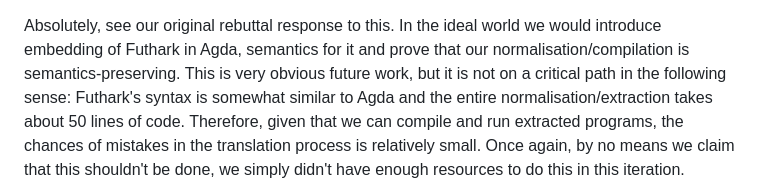
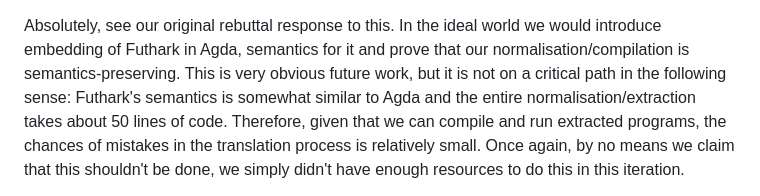
Before and after one commit to ashinkarov/cnn-futhark, a Markdown page: rebuttal/response-to-E.md, the part around the change. Drawn GitHub-style.

Commit message:
syntax -> semantics

```diff
--- a/rebuttal/response-to-E.md
+++ b/rebuttal/response-to-E.md
@@ -557,7 +557,7 @@ Absolutely, see our original rebuttal response to this.  In the ideal
 world we would introduce embedding of Futhark in Agda, semantics for it
 and prove that our normalisation/compilation is semantics-preserving.
 This is very obvious future work, but it is not on a critical path
-in the following sense: Futhark's syntax is somewhat similar to Agda
+in the following sense: Futhark's semantics is somewhat similar to Agda
 and the entire normalisation/extraction takes about 50 lines of code.
 Therefore, given that we can compile and run extracted programs, the
 chances of mistakes in the translation process is relatively small.
```
